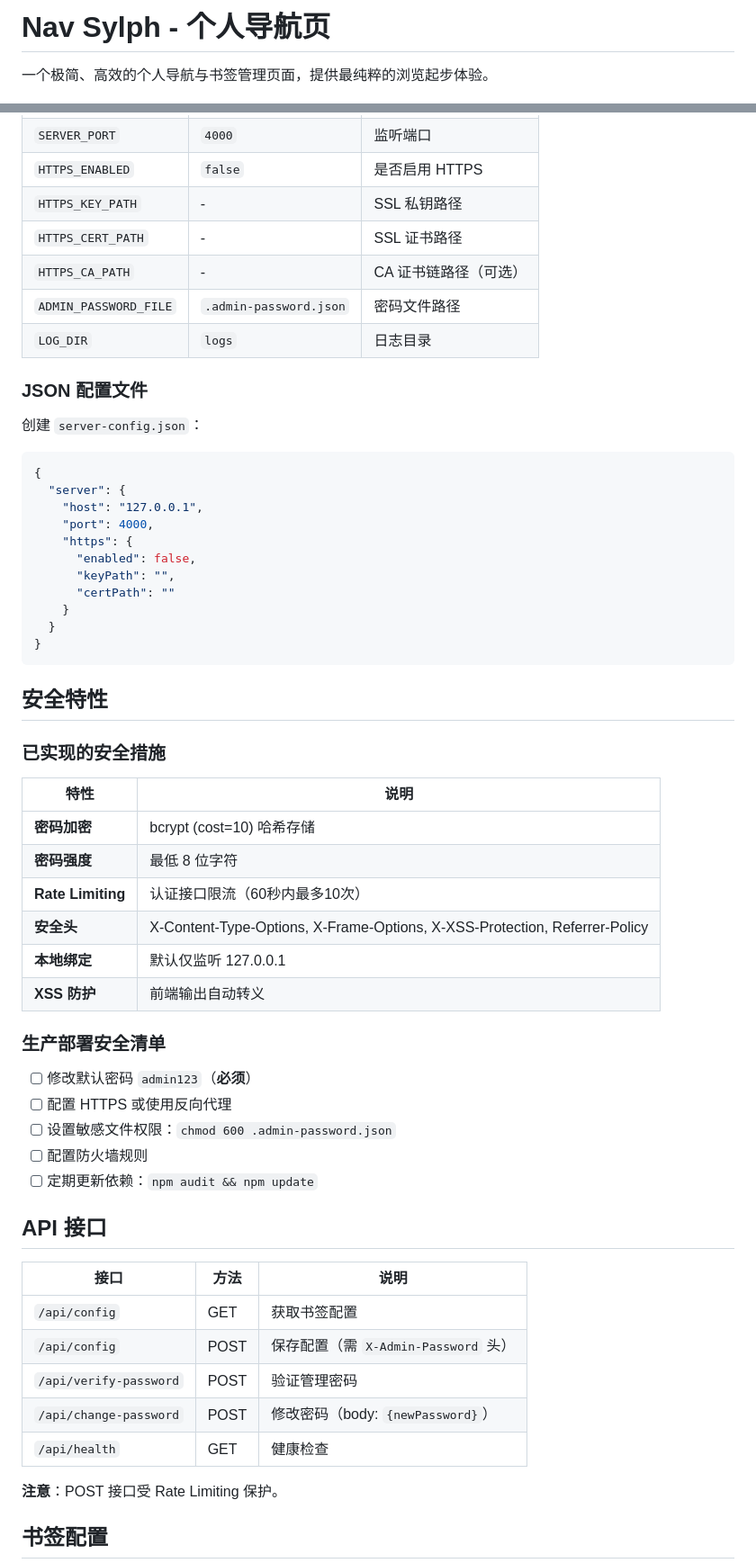
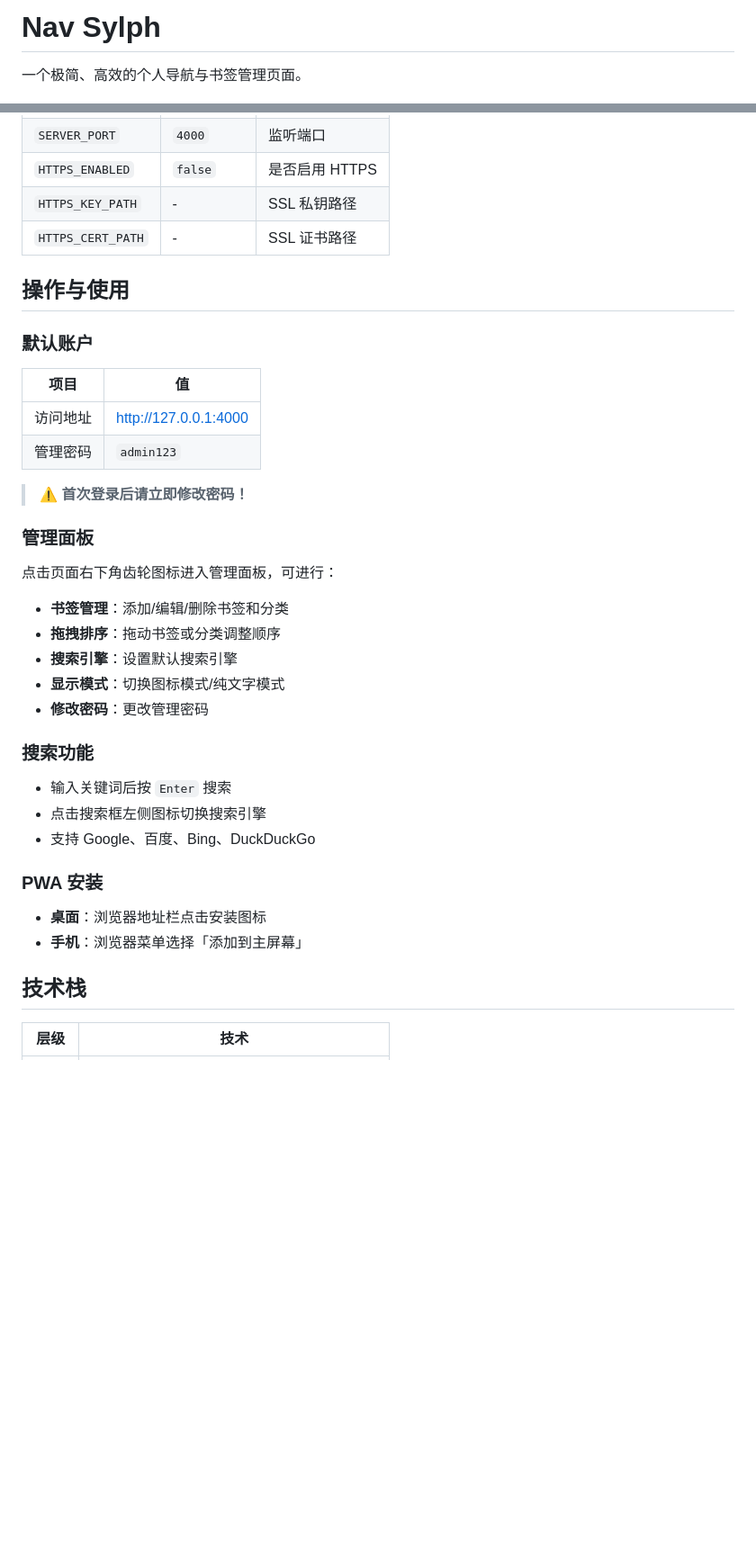
Before and after one commit to mh567/nav-sylph, a Markdown page: README.md, 2 parts joined by grey strips. Shown at 90% size. Rendered like a GitHub page; blank space fills up the shorter version.

````diff
--- a/README.md
+++ b/README.md
@@ -1,6 +1,6 @@
-# Nav Sylph - 个人导航页
+# Nav Sylph
 
-一个极简、高效的个人导航与书签管理页面，提供最纯粹的浏览起步体验。
+一个极简、高效的个人导航与书签管理页面。
 
 ![预览](docs/preview.png)
 
@@ -145,60 +103,40 @@ npm start
 | `HTTPS_ENABLED` | `false` | 是否启用 HTTPS |
 | `HTTPS_KEY_PATH` | - | SSL 私钥路径 |
 | `HTTPS_CERT_PATH` | - | SSL 证书路径 |
-| `HTTPS_CA_PATH` | - | CA 证书链路径（可选） |
-| `ADMIN_PASSWORD_FILE` | `.admin-password.json` | 密码文件路径 |
-| `LOG_DIR` | `logs` | 日志目录 |
 
-### JSON 配置文件
+## 操作与使用
 
-创建 `server-config.json`：
+### 默认账户
 
-```json
-{
-  "server": {
-    "host": "127.0.0.1",
-    "port": 4000,
-    "https": {
-      "enabled": false,
-      "keyPath": "",
-      "certPath": ""
-    }
-  }
-}
-```
+| 项目 | 值 |
+|------|-----|
+| 访问地址 | http://127.0.0.1:4000 |
+| 管理密码 | `admin123` |
 
-## 安全特性
+> ⚠️ **首次登录后请立即修改密码！**
 
-### 已实现的安全措施
+### 管理面板
 
-| 特性 | 说明 |
+点击页面右下角齿轮图标进入管理面板，可进行：
+
+- **书签管理**：添加/编辑/删除书签和分类
+- **拖拽排序**：拖动书签或分类调整顺序
+- **搜索引擎**：设置默认搜索引擎
+- **显示模式**：切换图标模式/纯文字模式
+- **修改密码**：更改管理密码
+
+### 搜索功能
+
+- 输入关键词后按 `Enter` 搜索
+- 点击搜索框左侧图标切换搜索引擎
+- 支持 Google、百度、Bing、DuckDuckGo
+
+### PWA 安装
+
+- **桌面**：浏览器地址栏点击安装图标
+- **手机**：浏览器菜单选择「添加到主屏幕」
+
+## 技术栈
+
+| 层级 | 技术 |
 |------|------|
-| **密码加密** | bcrypt (cost=10) 哈希存储 |
-| **密码强度** | 最低 8 位字符 |
-| **Rate Limiting** | 认证接口限流（60秒内最多10次） |
-| **安全头** | X-Content-Type-Options, X-Frame-Options, X-XSS-Protection, Referrer-Policy |
-| **本地绑定** | 默认仅监听 127.0.0.1 |
-| **XSS 防护** | 前端输出自动转义 |
-
-### 生产部署安全清单
-
-- [ ] 修改默认密码 `admin123`（**必须**）
-- [ ] 配置 HTTPS 或使用反向代理
-- [ ] 设置敏感文件权限：`chmod 600 .admin-password.json`
-- [ ] 配置防火墙规则
-- [ ] 定期更新依赖：`npm audit && npm update`
-
-## API 接口
-
-| 接口 | 方法 | 说明 |
-|------|------|------|
-| `/api/config` | GET | 获取书签配置 |
-| `/api/config` | POST | 保存配置（需 `X-Admin-Password` 头） |
-| `/api/verify-password` | POST | 验证管理密码 |
-| `/api/change-password` | POST | 修改密码（body: `{newPassword}`） |
-| `/api/health` | GET | 健康检查 |
-
-**注意**：POST 接口受 Rate Limiting 保护。
-
-## 书签配置
-
````
Also changed, not shown: other parts of README.md (+67 -139 lines).
